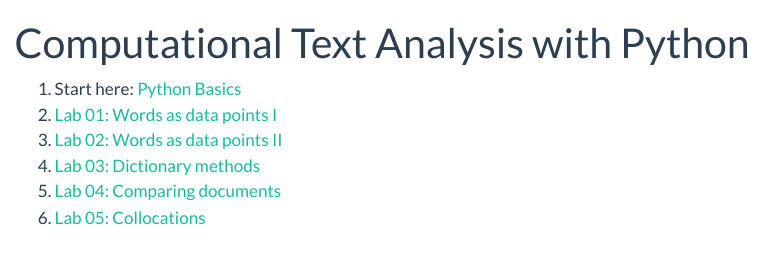
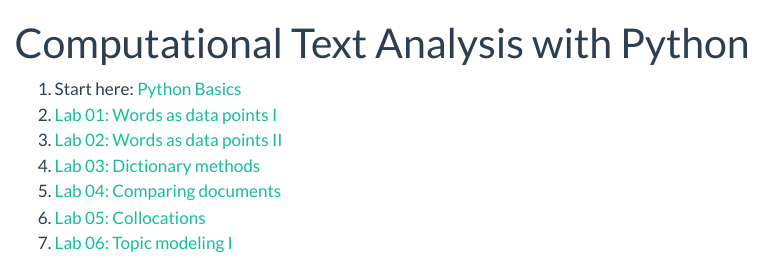
Before and after one commit to paskn/cta-with-python, a Quarto document (index.qmd): the page in a window 1100 px wide, from its top. Rendered offline with R 4.5, knitr and Pandoc in place of Quarto, with nearby package versions; menus at the side of the page are left out.

Commit message:
Add lab 06.1 link to the main page

```diff
--- a/index.qmd
+++ b/index.qmd
@@ -8,3 +8,4 @@
 5. [Lab 03: Dictionary methods](lab_03.qmd)
 6. [Lab 04: Comparing documents](lab_04.qmd)
 7. [Lab 05: Collocations](lab_05.1.qmd)
+7. [Lab 06: Topic modeling I](lab_06.1.qmd)
```
